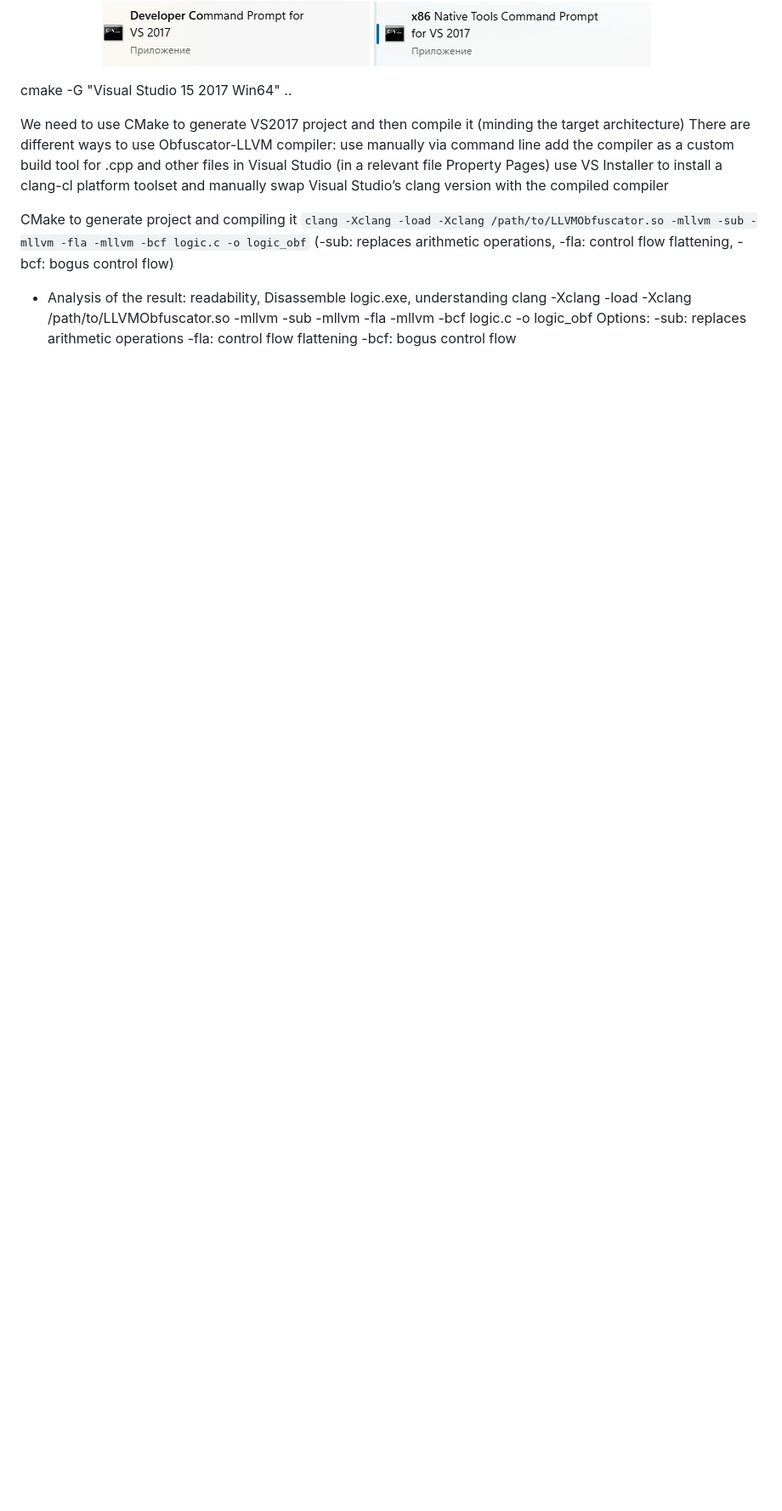
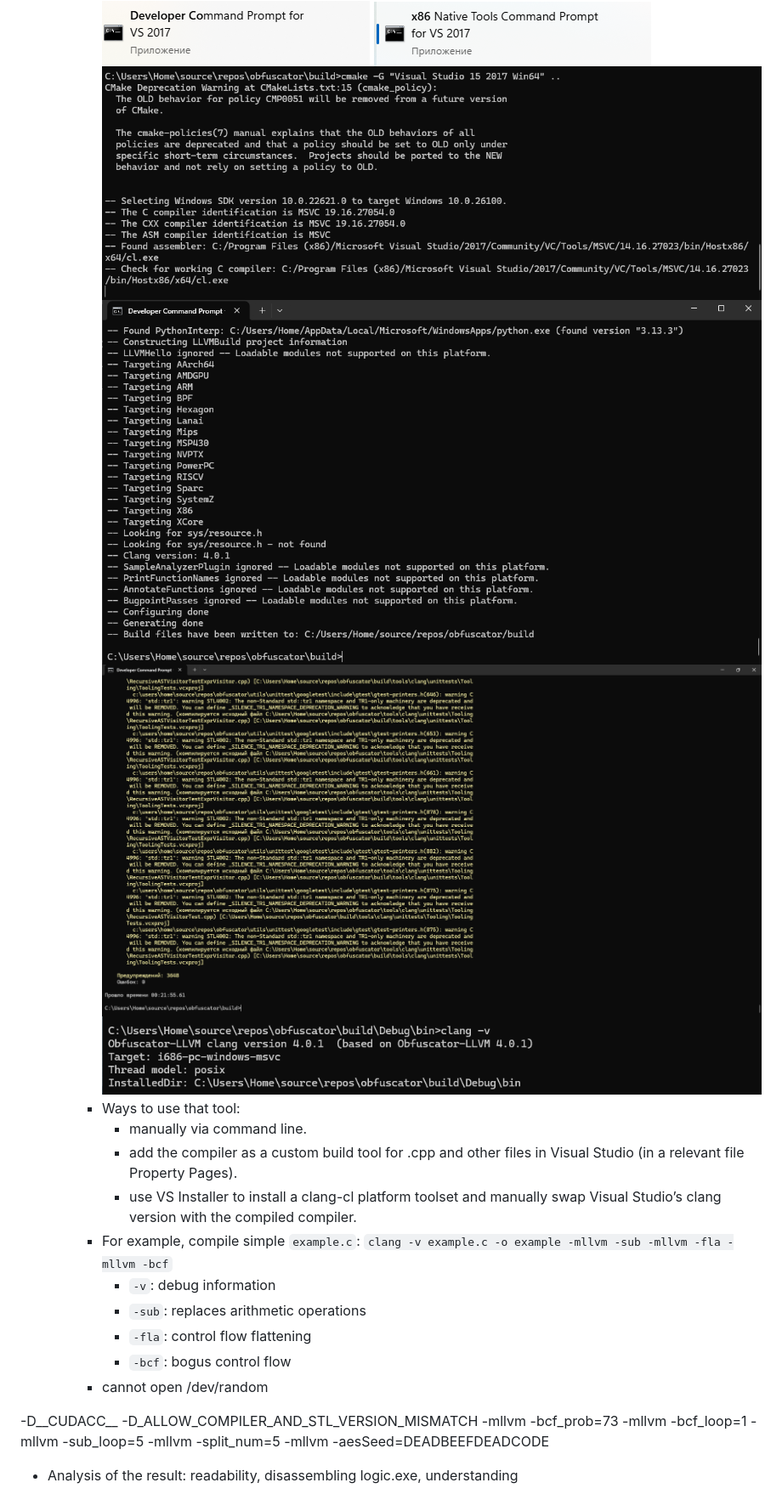
Before and after one commit to NoyanTM/binary-analysis-practices, a Markdown page: assignment_7/README.md, the part around the change printed below. Shown: that part at 85% size. Drawn GitHub-style; pictures changed too: assignment_7/img/6_1.png (added), assignment_7/img/6_2.png (added), assignment_7/img/6_3.png (added); blank space fills up the shorter version.

```diff
--- a/assignment_7/README.md
+++ b/assignment_7/README.md
@@ -53,19 +53,27 @@
      ![img_5_1](./img/5_1.png)
      ![img_5_2](./img/5_2.png)
+     ![img_6_1](./img/6_1.png)
+     ![img_6_2](./img/6_2.png)
+     ![img_6_3](./img/6_3.png)
+     ![img_6_4](./img/6_4.png)
+     - Ways to use that tool:
+       - manually via command line.
+       - add the compiler as a custom build tool for .cpp and other files in Visual Studio (in a relevant file Property Pages).
+       - use VS Installer to install a clang-cl platform toolset and manually swap Visual Studio’s clang version with the compiled compiler.
+     - For example, compile simple `example.c`: `clang -v example.c -o example -mllvm -sub -mllvm -fla -mllvm -bcf`
+       - `-v`: debug information
+       - `-sub`: replaces arithmetic operations
+       - `-fla`: control flow flattening
+       - `-bcf`: bogus control flow
+      - cannot open /dev/random
 
 
-cmake -G "Visual Studio 15 2017 Win64" ..
+-D__CUDACC__ -D_ALLOW_COMPILER_AND_STL_VERSION_MISMATCH
+-mllvm -bcf_prob=73
+-mllvm -bcf_loop=1
+-mllvm -sub_loop=5
+-mllvm -split_num=5
+-mllvm -aesSeed=DEADBEEFDEADCODE
 
-We need to use CMake to generate VS2017 project and then compile it (minding the target architecture)
-There are different ways to use Obfuscator-LLVM compiler:
-use manually via command line
-add the compiler as a custom build tool for .cpp and other files in Visual Studio (in a relevant file Property Pages)
-use VS Installer to install a clang-cl platform toolset and manually swap Visual Studio’s clang version with the compiled compiler
 
-CMake to generate project and compiling it `clang -Xclang -load -Xclang /path/to/LLVMObfuscator.so -mllvm -sub -mllvm -fla -mllvm -bcf logic.c -o logic_obf` (-sub: replaces arithmetic operations, -fla: control flow flattening, -bcf: bogus control flow)
-- Analysis of the result: readability, Disassemble logic.exe, understanding
-clang -Xclang -load -Xclang /path/to/LLVMObfuscator.so -mllvm -sub -mllvm -fla -mllvm -bcf logic.c -o logic_obf
-Options:
--sub: replaces arithmetic operations
--fla: control flow flattening
--bcf: bogus control flow
+   - Analysis of the result: readability, disassembling logic.exe, understanding
```
Also changed, not shown: other parts of assignment_7/README.md (+1 -1 lines), 1 other file.
